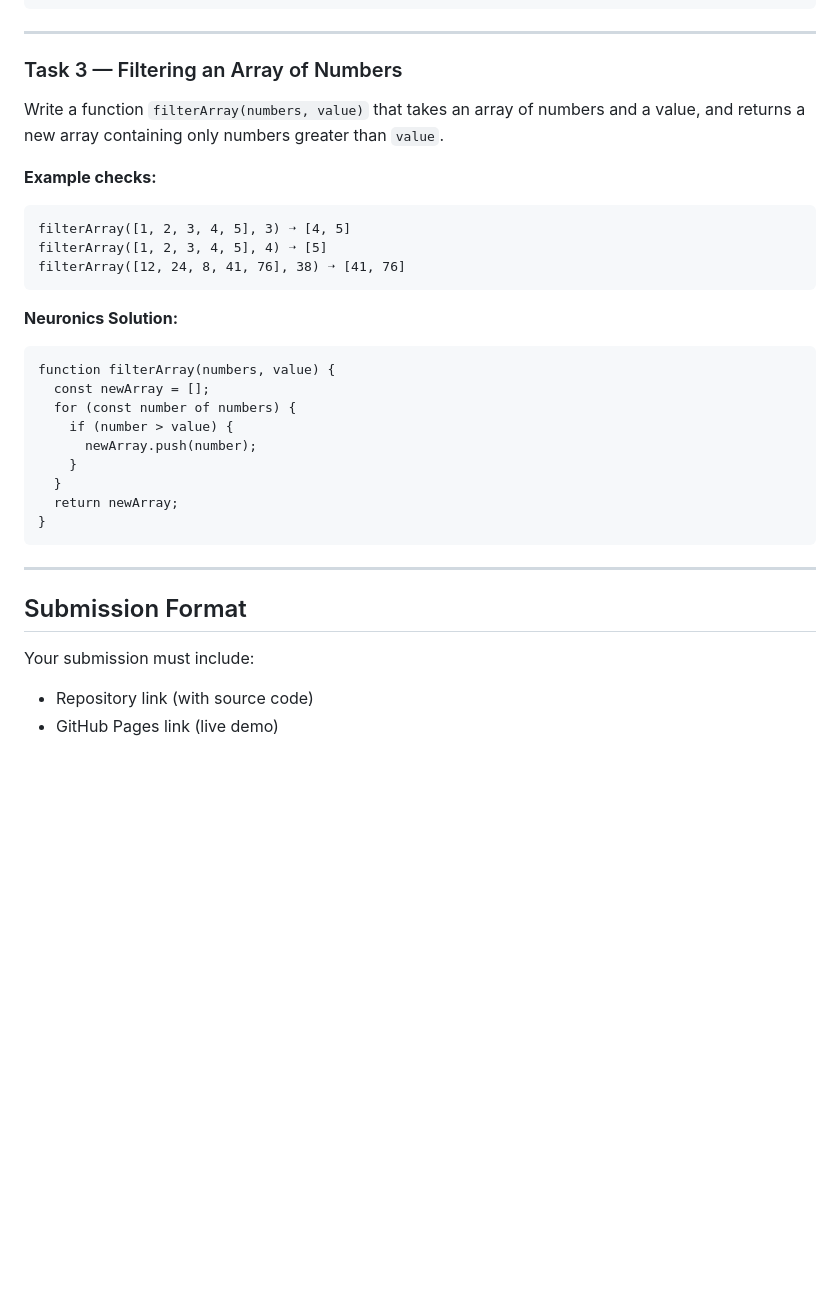
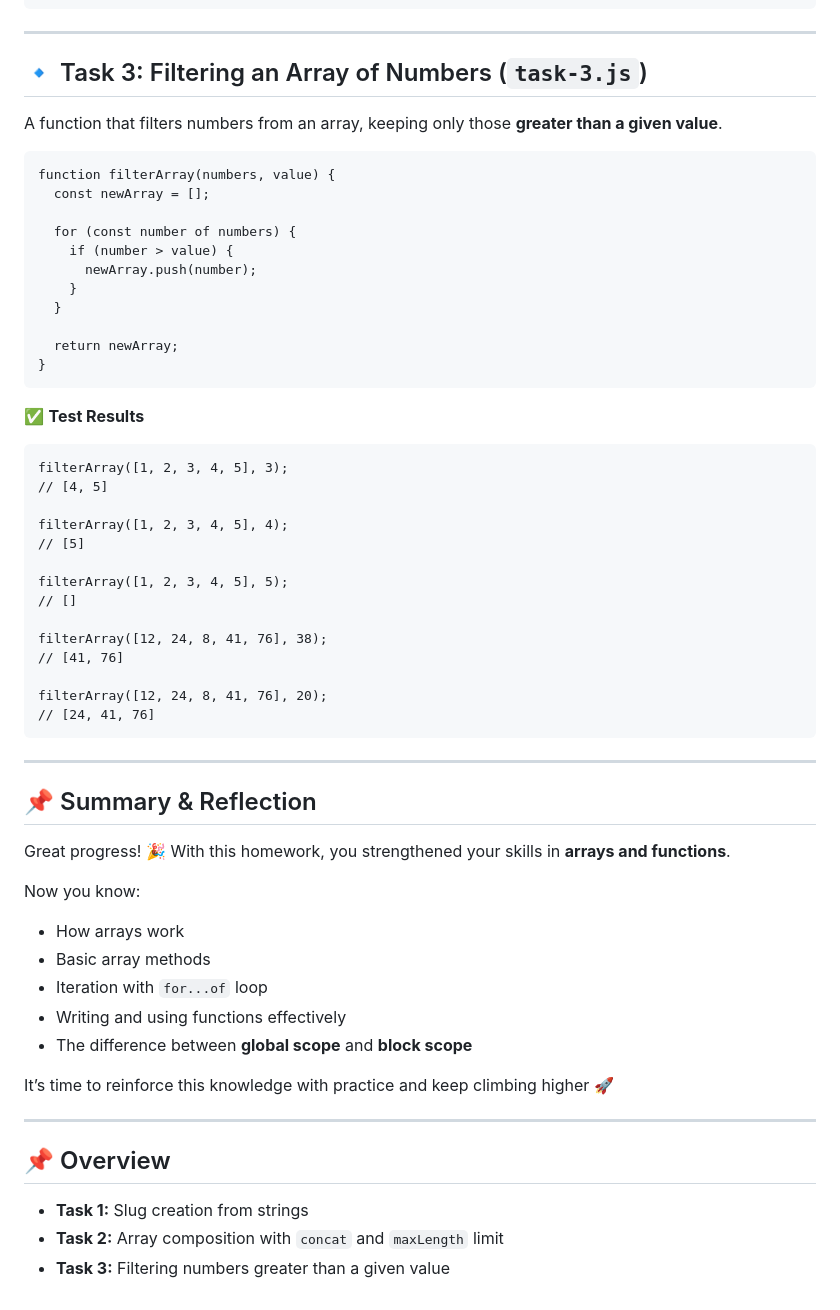
Before and after one commit to kutluhangil/goit-js-hw-03, a Markdown page: README.md, the part around one of its changes. Drawn GitHub-style; blank space fills up the shorter version.

Commit message:
Update README.md
re edit.

```diff
--- a/README.md
+++ b/README.md
@@ -84,39 +71,64 @@ function makeArray(firstArray, secondArray, maxLength) {
 
 <hr>
 
-<h3>Task 3 — Filtering an Array of Numbers</h3>
-<p>
-Write a function <code>filterArray(numbers, value)</code> that takes an array of numbers and a value,
-and returns a new array containing only numbers greater than <code>value</code>.
-</p>
+<h2>🔹 Task 3: Filtering an Array of Numbers (<code>task-3.js</code>)</h2>
 
-<p><strong>Example checks:</strong></p>
-<pre>
-filterArray([1, 2, 3, 4, 5], 3) ➝ [4, 5]
-filterArray([1, 2, 3, 4, 5], 4) ➝ [5]
-filterArray([12, 24, 8, 41, 76], 38) ➝ [41, 76]
-</pre>
+<p>A function that filters numbers from an array, keeping only those <strong>greater than a given value</strong>.</p>
 
-<p><strong>Neuronics Solution:</strong></p>
-<pre>
-function filterArray(numbers, value) {
+<pre><code>function filterArray(numbers, value) {
   const newArray = [];
+
   for (const number of numbers) {
     if (number > value) {
       newArray.push(number);
     }
   }
+
   return newArray;
 }
-</pre>
+</code></pre>
+
+<p>✅ <strong>Test Results</strong></p>
+
+<pre><code>filterArray([1, 2, 3, 4, 5], 3);
+// [4, 5]
+
+filterArray([1, 2, 3, 4, 5], 4);
+// [5]
+
+filterArray([1, 2, 3, 4, 5], 5);
+// []
+
+filterArray([12, 24, 8, 41, 76], 38);
+// [41, 76]
+
+filterArray([12, 24, 8, 41, 76], 20);
+// [24, 41, 76]
+</code></pre>
 
 <hr>
 
-<h2>Submission Format</h2>
-<p>
-Your submission must include:
-</p>
+<h2>📌 Summary & Reflection</h2>
+
+<p>Great progress! 🎉 With this homework, you strengthened your skills in <strong>arrays and functions</strong>.</p>
+
+<p>Now you know:</p>
 <ul>
-  <li>Repository link (with source code)</li>
-  <li>GitHub Pages link (live demo)</li>
+  <li>How arrays work</li>
+  <li>Basic array methods</li>
+  <li>Iteration with <code>for...of</code> loop</li>
+  <li>Writing and using functions effectively</li>
+  <li>The difference between <strong>global scope</strong> and <strong>block scope</strong></li>
 </ul>
+
+<p>It’s time to reinforce this knowledge with practice and keep climbing higher 🚀</p>
+
+<hr>
+
+<h2>📌 Overview</h2>
+
+<ul>
+  <li><strong>Task 1:</strong> Slug creation from strings</li>
+  <li><strong>Task 2:</strong> Array composition with <code>concat</code> and <code>maxLength</code> limit</li>
+  <li><strong>Task 3:</strong> Filtering numbers greater than a given value</li>
+</ul>
```
Also changed, not shown: other parts of README.md (+58 -71 lines).
